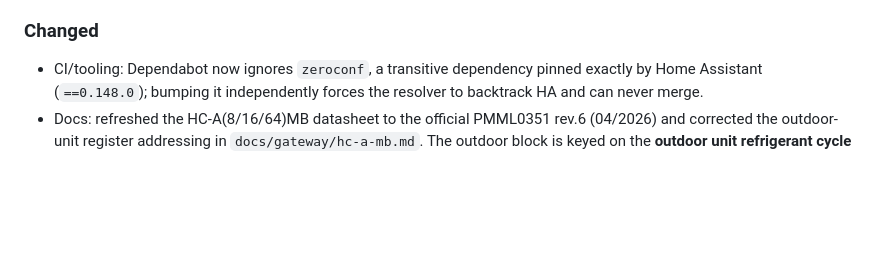
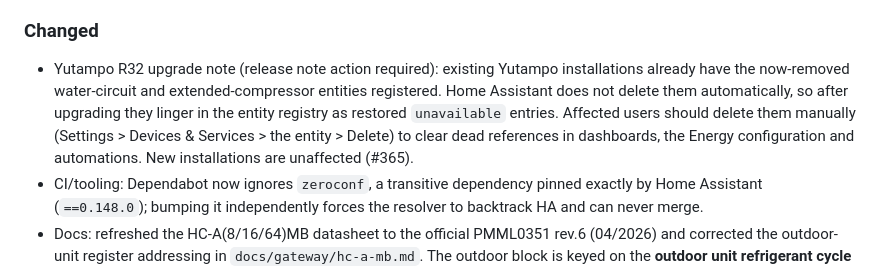
Before and after one commit to alepee/hass-hitachi_yutaki, a Markdown page: CHANGELOG.md, the part around the change. GitHub-like rendering; blank space fills up the shorter version.

Commit message:
docs(changelog): add Yutampo entity-cleanup upgrade note (#365)

```diff
--- a/CHANGELOG.md
+++ b/CHANGELOG.md
@@ -13,6 +13,7 @@ and this project adheres to [Semantic Versioning](https://semver.org/spec/v2.0.0
 - Compressor timing: `Compressor rest time` (and run/cycle time) could report a negative value. When Recorder-replayed states (local wall-clock) interleaved with live `datetime.now()` readings across a clock/DST shift, an off→on transition could compute a negative duration and average it in. Negative durations are now discarded while the state transition is still recorded (#365).
 
 ### Changed
+- Yutampo R32 upgrade note (release note action required): existing Yutampo installations already have the now-removed water-circuit and extended-compressor entities registered. Home Assistant does not delete them automatically, so after upgrading they linger in the entity registry as restored `unavailable` entries. Affected users should delete them manually (Settings > Devices & Services > the entity > Delete) to clear dead references in dashboards, the Energy configuration and automations. New installations are unaffected (#365).
 - CI/tooling: Dependabot now ignores `zeroconf`, a transitive dependency pinned exactly by Home Assistant (`==0.148.0`); bumping it independently forces the resolver to backtrack HA and can never merge.
 - Docs: refreshed the HC-A(8/16/64)MB datasheet to the official PMML0351 rev.6 (04/2026) and corrected the outdoor-unit register addressing in `docs/gateway/hc-a-mb.md`. The outdoor block is keyed on the **outdoor unit refrigerant cycle** (`30000 + (Cycle × 100) + offset`), not the indoor `Modbus_Id` — the previous `5000 + (Modbus_Id × 200)` formula was wrong (groundwork for #353).
 
```
